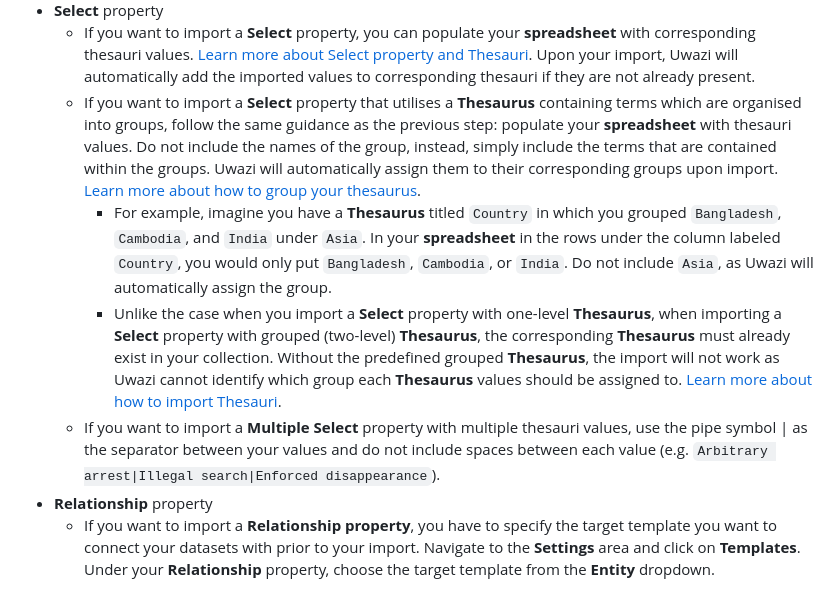
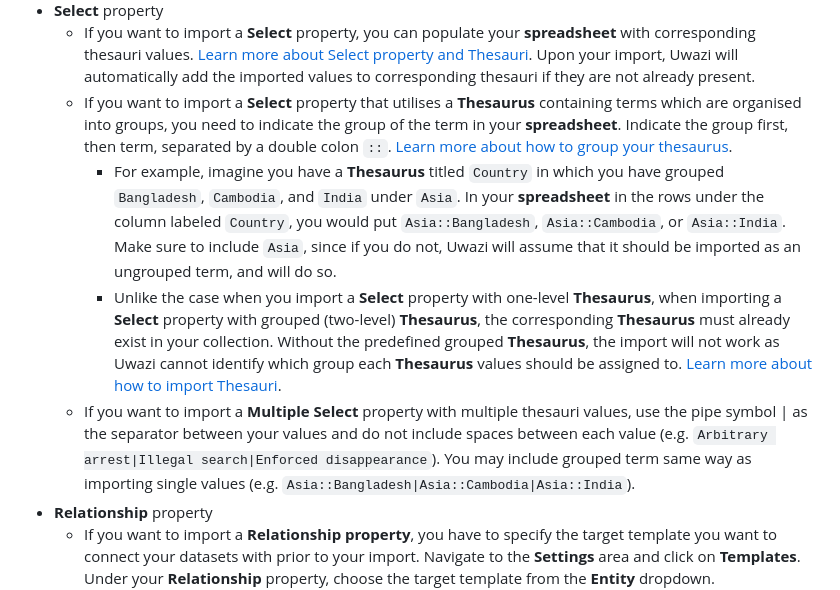
Before and after one commit to huridocs/uwazi-documentation, a Markdown page: admin-docs/working-with-entities-in-your-collection.md, the part around the change. Drawn GitHub-style.

Commit message:
update select description

````diff
--- a/admin-docs/working-with-entities-in-your-collection.md
+++ b/admin-docs/working-with-entities-in-your-collection.md
@@ -83,10 +83,10 @@ Step 2: Organize your pre-existing data into each corresponding column created i
   - You should not include these two properties in your **spreadsheet** as they are filled automatically during the import into Uwazi.
 - **Select** property
   - If you want to import a **Select** property, you can populate your **spreadsheet** with corresponding thesauri values. [Learn more about Select property and Thesauri](https://uwazi.readthedocs.io/en/latest/admin-docs/building-info-architecture.html#select-property). Upon your import, Uwazi will automatically add the imported values to corresponding thesauri if they are not already present.
-  - If you want to import a **Select** property that utilises a **Thesaurus** containing terms which are organised into groups, follow the same guidance as the previous step: populate your **spreadsheet** with thesauri values. Do not include the names of the group, instead, simply include the terms that are contained within the groups. Uwazi will automatically assign them to their corresponding groups upon import. [Learn more about how to group your thesaurus](https://uwazi.readthedocs.io/en/latest/admin-docs/building-info-architecture.html#how-to-create-thesauri).
-      -  For example, imagine you have a **Thesaurus** titled ```Country``` in which you grouped ```Bangladesh```, ```Cambodia```, and ```India``` under ```Asia```. In your **spreadsheet** in the rows under the column labeled ```Country```, you would only put ```Bangladesh```, ```Cambodia```, or ```India```. Do not include ```Asia```, as Uwazi will automatically assign the group.
+  - If you want to import a **Select** property that utilises a **Thesaurus** containing terms which are organised into groups, you need to indicate the group of the term in your **spreadsheet**. Indicate the group first, then term, separated by a double colon `::`. [Learn more about how to group your thesaurus](https://uwazi.readthedocs.io/en/latest/admin-docs/building-info-architecture.html#how-to-create-thesauri).
+      -  For example, imagine you have a **Thesaurus** titled ```Country``` in which you have grouped ```Bangladesh```, ```Cambodia```, and ```India``` under ```Asia```. In your **spreadsheet** in the rows under the column labeled ```Country```, you would put ```Asia::Bangladesh```, ```Asia::Cambodia```, or ```Asia::India```. Make sure to include ```Asia```, since if you do not, Uwazi will assume that it should be imported as an ungrouped term, and will do so.
       -  Unlike the case when you import a **Select** property with one-level **Thesaurus**, when importing a **Select** property with grouped (two-level) **Thesaurus**, the corresponding **Thesaurus** must already exist in your collection. Without the predefined grouped **Thesaurus**, the import will not work as Uwazi cannot identify which group each **Thesaurus** values should be assigned to. [Learn more about how to import Thesauri](https://uwazi.readthedocs.io/en/latest/admin-docs/building-info-architecture.html#how-to-import-thesauri-from-a-csv-file).
-  - If you want to import a **Multiple Select** property with multiple thesauri values, use the pipe symbol | as the separator between your values and do not include spaces between each value (e.g.  ```Arbitrary arrest|Illegal search|Enforced disappearance```).
+  - If you want to import a **Multiple Select** property with multiple thesauri values, use the pipe symbol | as the separator between your values and do not include spaces between each value (e.g.  ```Arbitrary arrest|Illegal search|Enforced disappearance```). You may include grouped term same way as importing single values (e.g. ```Asia::Bangladesh|Asia::Cambodia|Asia::India```).
 - **Relationship** property
   - If you want to import a **Relationship property**, you have to specify the target template you want to connect your datasets with prior to your import. Navigate to the **Settings** area  and click on **Templates**. Under your **Relationship** property, choose the target template from the **Entity** dropdown.
       -  The target entities related to your dataset you are importing will be automatically created upon the CSV import; you can manually add additional metadata of the related entities within Uwazi. In case of inheriting certain properties from the related entities, you have to populate the target entities with relevant properties in your collection prior to your import.
````
